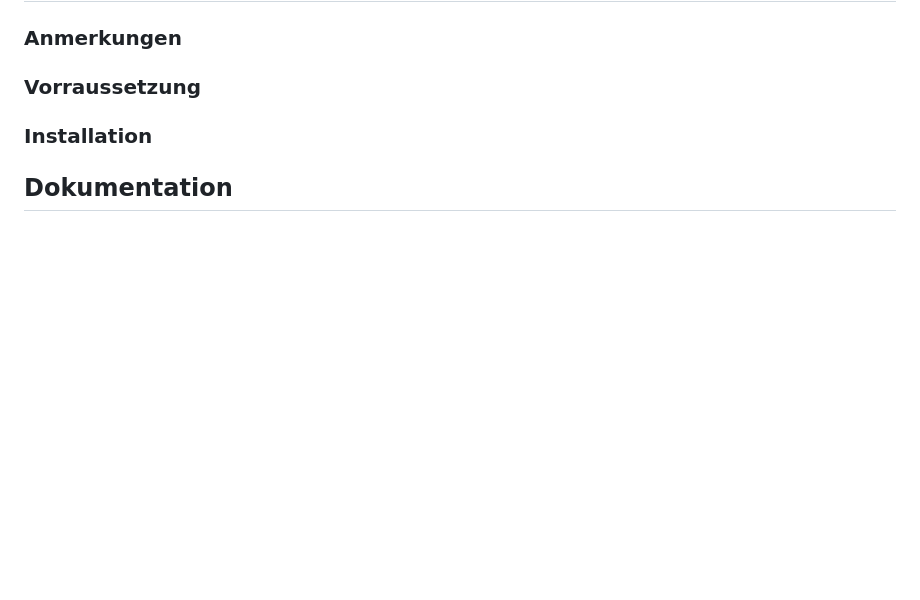
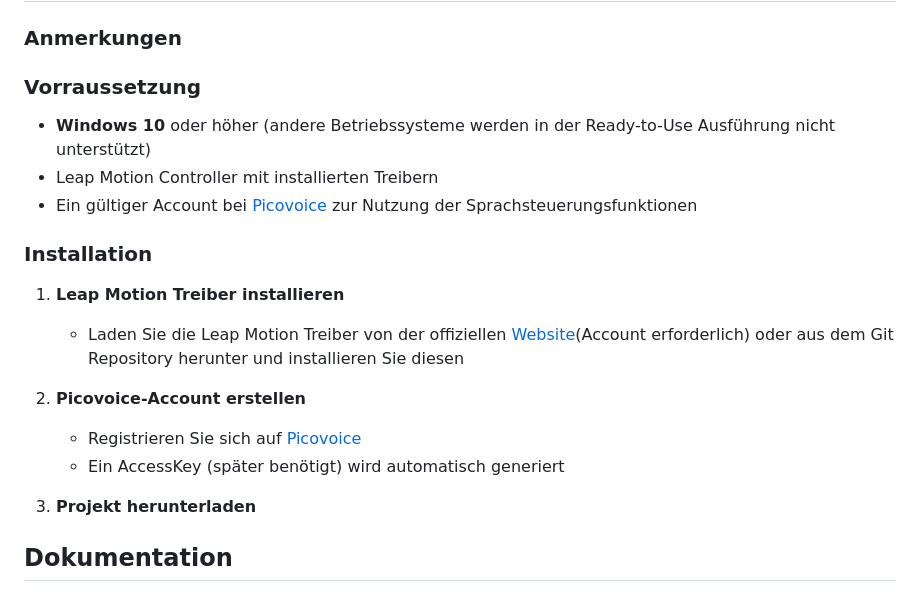
Before and after one commit to FixFoxTobi/SchereSteinPapier, a Markdown page: README.md, the part around the change printed below. Rendered like a GitHub page; blank space fills up the shorter version.

```diff
--- a/README.md
+++ b/README.md
@@ -9,8 +9,21 @@
 
 
 ### Vorraussetzung
+- **Windows 10** oder höher (andere Betriebssysteme werden in der Ready-to-Use Ausführung nicht unterstützt)
+- Leap Motion Controller mit installierten Treibern
+- Ein gültiger Account bei [Picovoice](https://picovoice.ai) zur Nutzung der Sprachsteuerungsfunktionen
 
 ### Installation
+
+1. **Leap Motion Treiber installieren**
+   - Laden Sie die Leap Motion Treiber von der offiziellen [Website](https://leap2.ultraleap.com/downloads/leap-motion-controller/)(Account erforderlich) oder aus dem Git Repository herunter und installieren Sie diesen
+
+2. **Picovoice-Account erstellen**
+   - Registrieren Sie sich auf [Picovoice](https://picovoice.ai)
+   - Ein AccessKey (später benötigt) wird automatisch generiert
+
+3. **Projekt herunterladen**
+
 
 ## Dokumentation
 ### AMITUDE
```
Also changed, not shown: other parts of README.md (+1 -1 lines).
